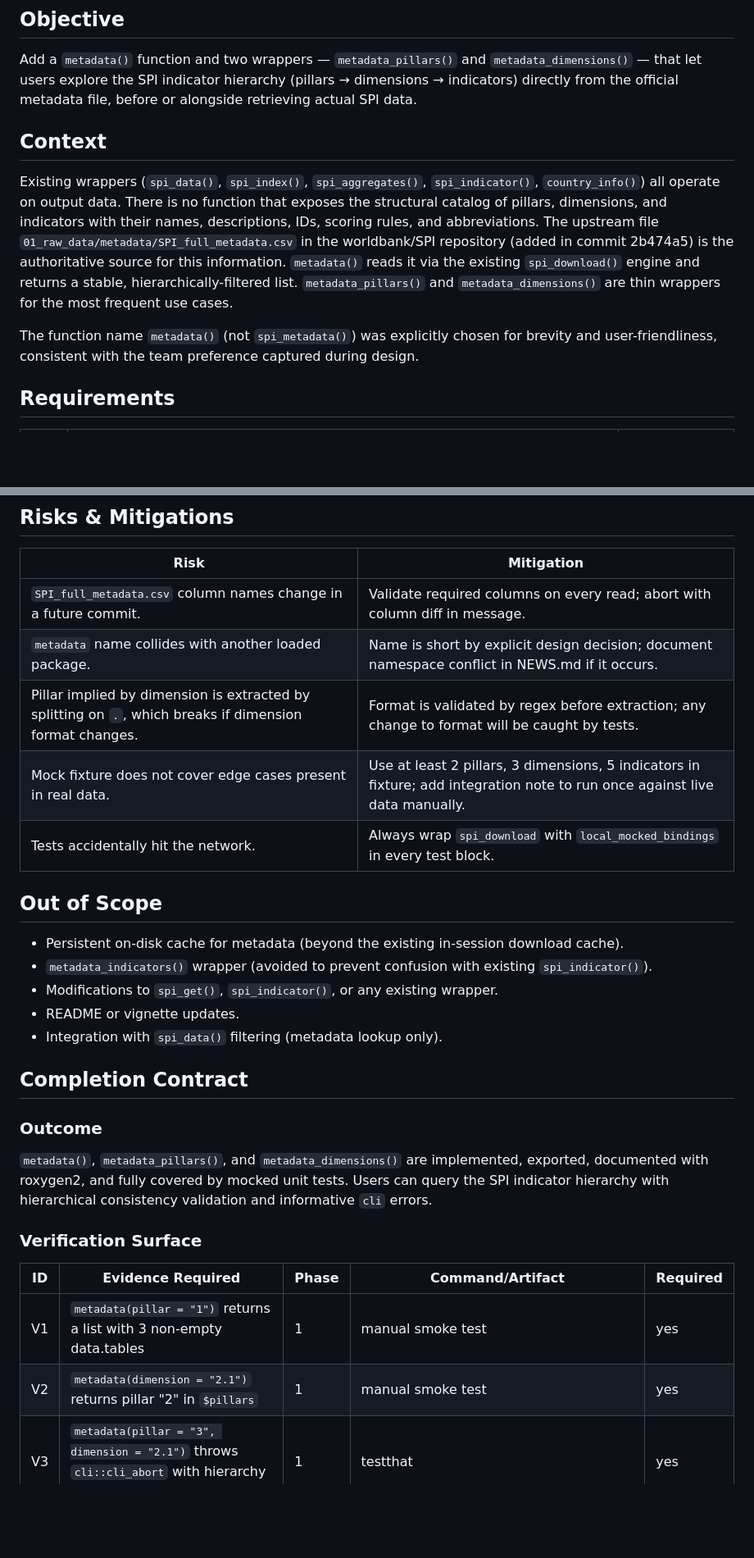
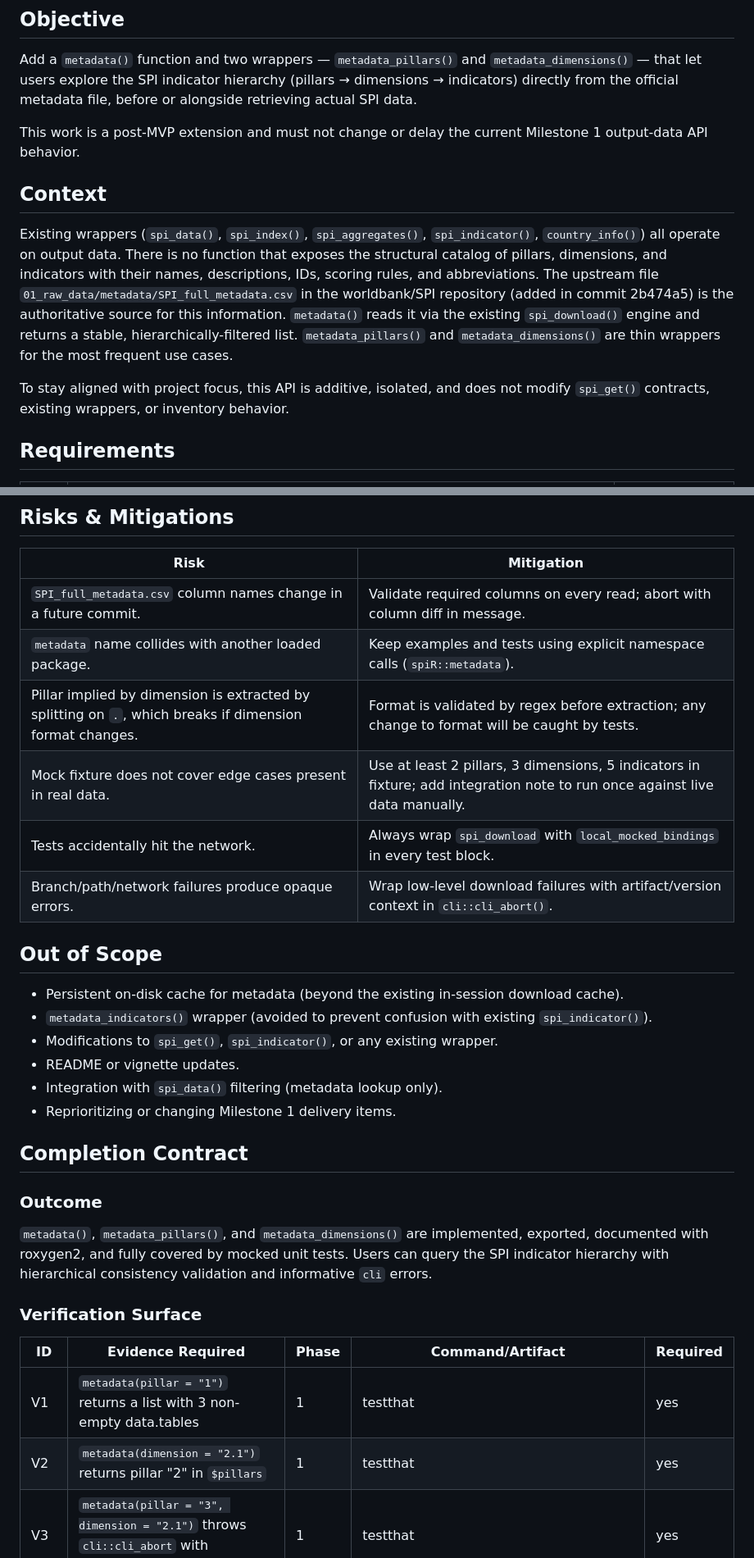
Before and after one commit to WB-DECIS/spiR, a Markdown page: .cg-docs/plans/2026-07-10-metadata-api.md, 2 parts joined by grey strips. Shown at 82% size. Rendered like a GitHub page; blank space fills up the shorter version.

```diff
--- a/.cg-docs/plans/2026-07-10-metadata-api.md
+++ b/.cg-docs/plans/2026-07-10-metadata-api.md
@@ -19,6 +19,9 @@ Add a `metadata()` function and two wrappers — `metadata_pillars()` and
 (pillars → dimensions → indicators) directly from the official metadata file,
 before or alongside retrieving actual SPI data.
 
+This work is a post-MVP extension and must not change or delay the current
+Milestone 1 output-data API behavior.
+
 ## Context
 Existing wrappers (`spi_data()`, `spi_index()`, `spi_aggregates()`,
 `spi_indicator()`, `country_info()`) all operate on output data. There is no
@@ -31,9 +34,8 @@ source for this information. `metadata()` reads it via the existing
 `metadata_pillars()` and `metadata_dimensions()` are thin wrappers for the
 most frequent use cases.
 
-The function name `metadata()` (not `spi_metadata()`) was explicitly chosen
-for brevity and user-friendliness, consistent with the team preference captured
-during design.
+To stay aligned with project focus, this API is additive, isolated, and does
+not modify `spi_get()` contracts, existing wrappers, or inventory behavior.
 
 ## Requirements
 | ID | Requirement | Source |
@@ -204,10 +220,11 @@ during design.
 | Risk | Mitigation |
 |------|------------|
 | `SPI_full_metadata.csv` column names change in a future commit. | Validate required columns on every read; abort with column diff in message. |
-| `metadata` name collides with another loaded package. | Name is short by explicit design decision; document namespace conflict in NEWS.md if it occurs. |
+| `metadata` name collides with another loaded package. | Keep examples and tests using explicit namespace calls (`spiR::metadata`). |
 | Pillar implied by dimension is extracted by splitting on `.`, which breaks if dimension format changes. | Format is validated by regex before extraction; any change to format will be caught by tests. |
 | Mock fixture does not cover edge cases present in real data. | Use at least 2 pillars, 3 dimensions, 5 indicators in fixture; add integration note to run once against live data manually. |
 | Tests accidentally hit the network. | Always wrap `spi_download` with `local_mocked_bindings` in every test block. |
+| Branch/path/network failures produce opaque errors. | Wrap low-level download failures with artifact/version context in `cli::cli_abort()`. |
 
 ## Out of Scope
 - Persistent on-disk cache for metadata (beyond the existing in-session download cache).
@@ -215,6 +232,7 @@ during design.
 - Modifications to `spi_get()`, `spi_indicator()`, or any existing wrapper.
 - README or vignette updates.
 - Integration with `spi_data()` filtering (metadata lookup only).
+- Reprioritizing or changing Milestone 1 delivery items.
 
 ## Completion Contract
 
@@ -227,8 +245,8 @@ validation and informative `cli` errors.
 ### Verification Surface
 | ID | Evidence Required | Phase | Command/Artifact | Required |
 |----|-------------------|-------|-----------------|---------|
-| V1 | `metadata(pillar = "1")` returns a list with 3 non-empty data.tables | 1 | manual smoke test | yes |
-| V2 | `metadata(dimension = "2.1")` returns pillar "2" in `$pillars` | 1 | manual smoke test | yes |
+| V1 | `metadata(pillar = "1")` returns a list with 3 non-empty data.tables | 1 | testthat | yes |
+| V2 | `metadata(dimension = "2.1")` returns pillar "2" in `$pillars` | 1 | testthat | yes |
 | V3 | `metadata(pillar = "3", dimension = "2.1")` throws `cli::cli_abort` with hierarchy message | 1 | testthat | yes |
 | V4 | Non-string inputs throw `cli::cli_abort` | 1 | testthat | yes |
 | V5 | `metadata_pillars()` returns data.table with `pillar`, `pillar_name`, `pillar_description`, `pillar_id` ordered by pillar | 1 | testthat | yes |
```
Also changed, not shown: other parts of .cg-docs/plans/2026-07-10-metadata-api.md (+48 -33 lines).
